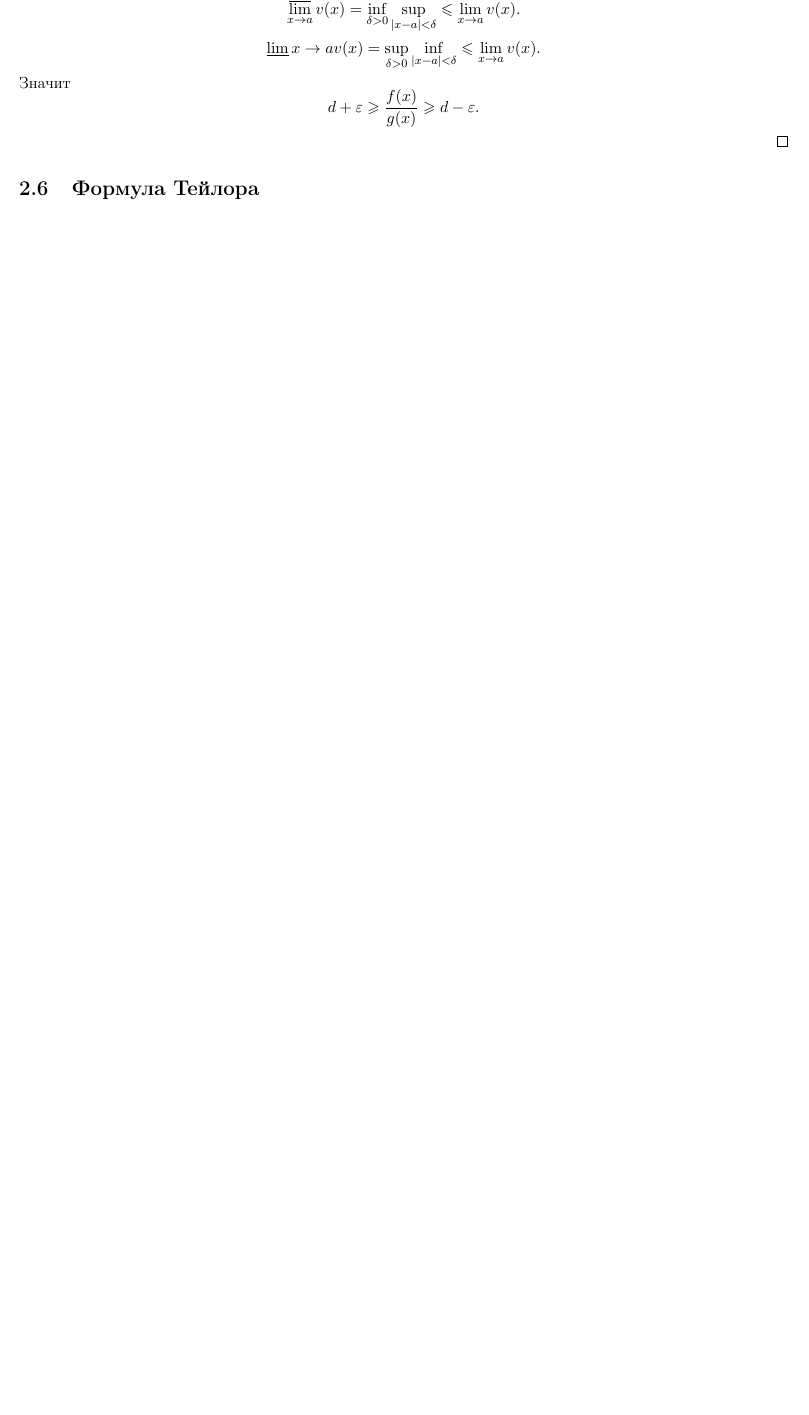
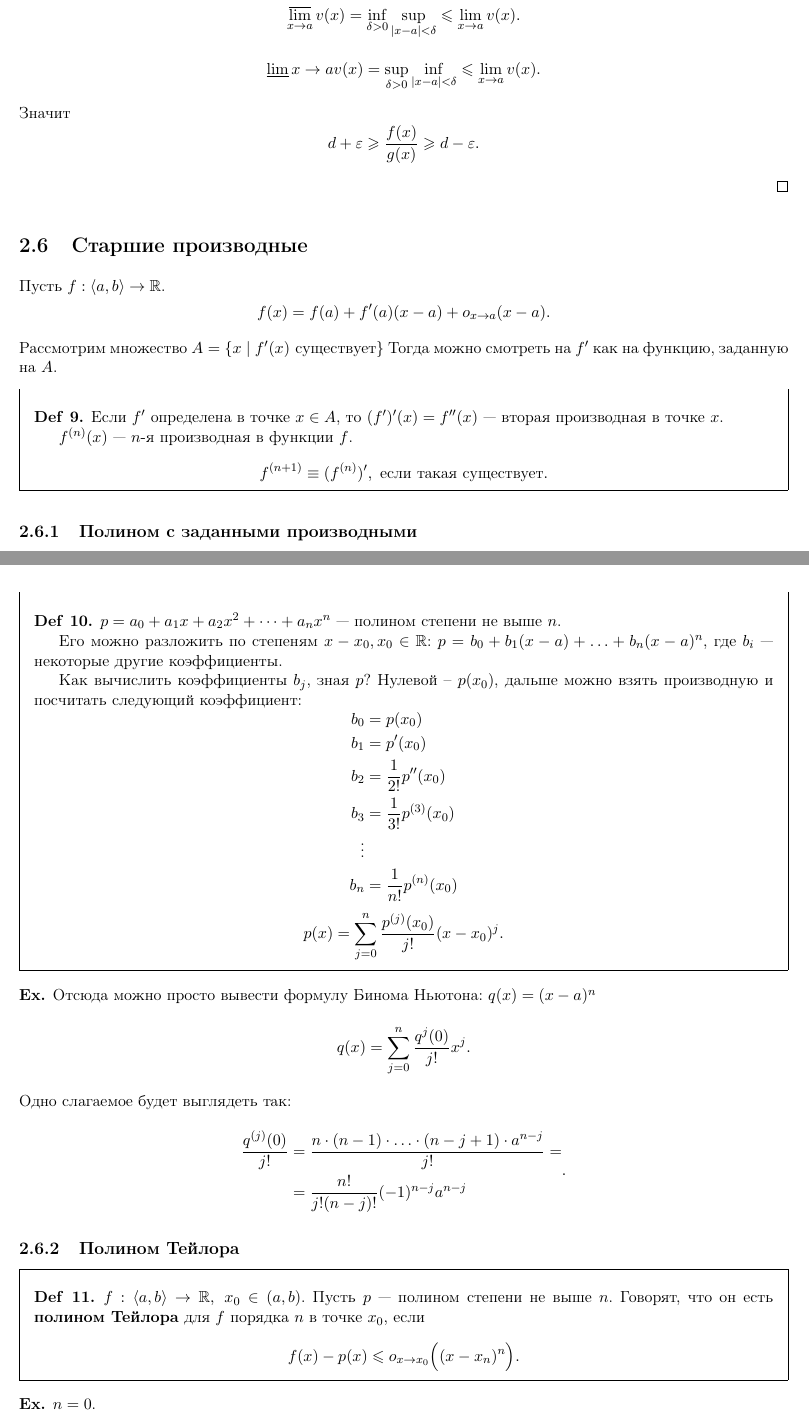
Before and after one commit to tamarinvs19/theory_university, a LaTeX book (matan/semester_1/part_2/matan_part2.tex): part of page 17 of 40 before the commit and two parts of pages 17 and 18 of 42 after it, the two joined at a grey line, cut so that both start at the same text, the shorter picture padded with empty space. Compiled offline with pdfLaTeX.

Commit message:
matan: update

```diff
--- a/matan/semester_1/part_2/matan_part2.tex
+++ b/matan/semester_1/part_2/matan_part2.tex
@@ -704,3 +704,65 @@ $ f(x) = x^{m}$ --- непрерывная функция.
 	 d + \varepsilon  \ge \frac{f(x)}{g(x)} \ge d - \varepsilon
     .\]
 \end{proof}
+\section{Старшие производные}
+Пусть $ f: \langle a, b \rangle \to \R$.
+\[
+    f(x) = f(a) + f'(a)(x-a) + o_{x \to  a}(x-a)
+.\]
+Рассмотрим множество $ A = \{x \mid f'(x) \text{ существует}\}$
+Тогда можно смотреть на  $ f'$ как на функцию, заданную на  $ A$.
+\begin{defn}
+    Если $ f'$ определена в точке $ x \in A$, то $ (f')'(x) = f''(x)$ --- вторая производная в точке  $ x$.
+
+    $ f^{(n)}(x)$ --- $ n$-я производная в функции $ f$.
+     \[
+	 f^{(n+1)} \equiv (f^{(n)})', \text{ если такая существует}
+    .\]
+\end{defn}
+\subsection{Полином с заданными производными}
+\begin{defn}
+$p = a_0 + a_1x + a_2 x^2 + \dots + a_nx^n$ --- полином степени не выше $n$.
+
+Его можно разложить по степеням $x - x_0, x_0 \in \R$:
+$p = b_0 + b_1(x - a) + \ldots + b_n(x - a)^n$, где $ b_i$ --- некоторые другие коэффициенты.
+
+Как вычислить коэффициенты $ b_j$, зная  $ p$?
+Нулевой -- $ p(x_0)$,  дальше можно взять производную и посчитать следующий коэффициент:
+$$
+\begin{aligned}
+    b_0 &= p(x_0)\\
+    b_1 &= p'(x_0) \\
+    b_2 &= \frac{1}{2!} p''(x_0) \\
+    b_3 &= \frac{1}{3!}p^{(3)}(x_0) \\
+    \vdots \\
+    b_{n} &= \frac{1}{n!}p^{(n)}(x_0)
+\end{aligned}
+$$
+\[
+    p(x) = \sum_{j=0}^{n} \frac{p^{(j)}(x_0)}{j!} (x-x_0)^{j}
+.\]
+\end{defn}
+\begin{ex}
+Отсюда можно просто вывести формулу Бинома Ньютона:
+$ q (x) = (x-a)^{n}$
+\[
+    q(x) = \sum_{j=0}^{n}\frac{q^{j}(0)}{j!}x^{j}
+.\]
+Одно слагаемое будет выглядеть так:
+\[
+    \begin{aligned}
+	\frac{q^{(j)}(0)}{j!} &= \frac{n \cdot (n-1) \cdot \ldots \cdot (n- j +1) \cdot a^{n-j}}{j!} = \\
+			      &= \frac{n!}{j! (n-j)!}(-1)^{n-j} a^{n-j}
+    \end{aligned}
+.\]
+\end{ex}
+\subsection{Полином Тейлора}
+\begin{defn}
+    $ f: \langle a, b \rangle \to \R, ~ x_0 \in (a, b)$. Пусть $ p$ --- полином степени не выше  $ n$. Говорят, что он есть  {\bf полином Тейлора} для $ f$ порядка  $ n$ в точке  $ x_0$, если \[
+	f(x) - p(x) \le o_{x \to  x_0}\Bigl((x - x_{n})^{n}\Bigr)
+    .\]
+\end{defn}
+\begin{ex}
+    $ n = 0$.
+    \[
+	f(x) -c = o_{x \to  x_0}(1) \Longleftrightarrow f(x) \stackrel{x \to  x_0} \to c
@@ -706,0 +792 @@ $ f(x) = x^{m}$ --- непрерывная функция.
+	r(x) = c_k(x-x_0)^{k} + \ldots + c_n(x-x_0)^{n} = o_{x \to  x_0}(x-x_0)^{n}
```
Also changed, not shown: matan/semester_1/part_2/matan_part2.pdf, matan/semester_1/part_2/matan_part2.tex (33 more changed lines).
